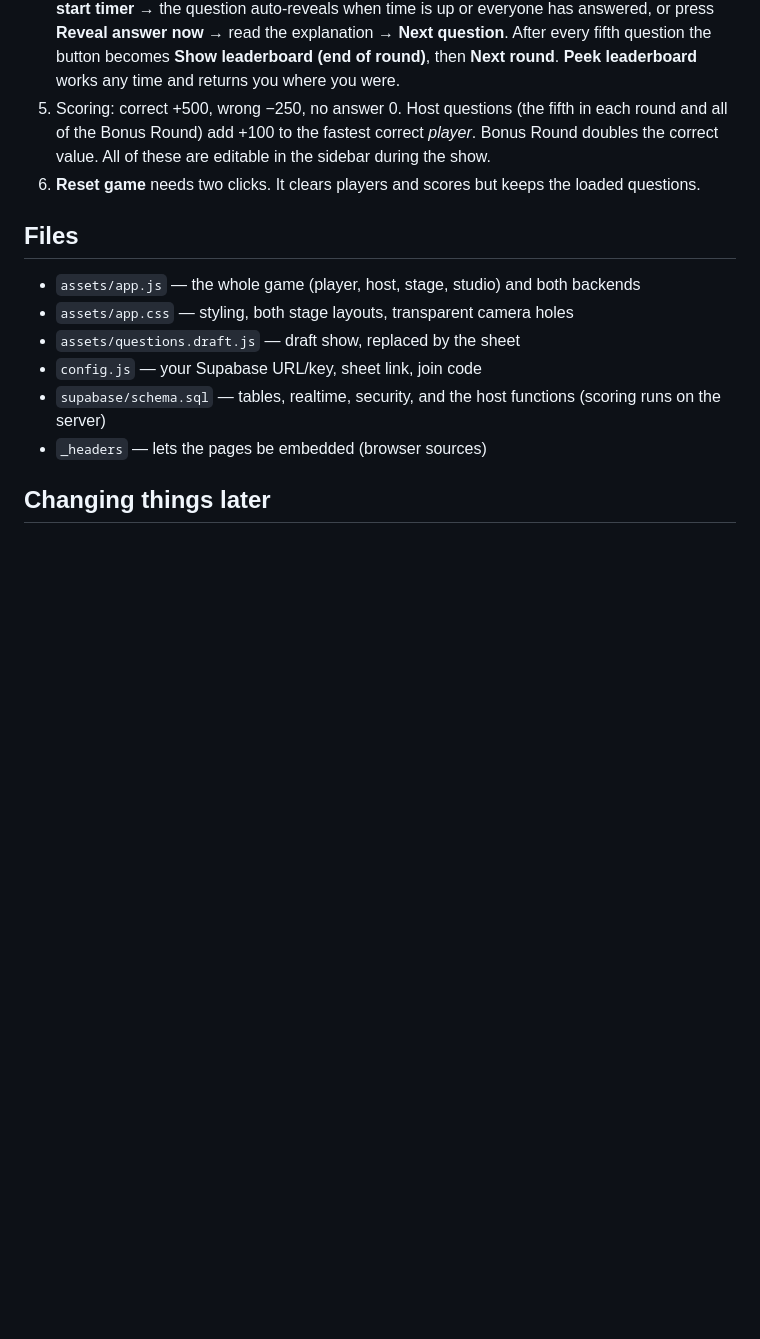
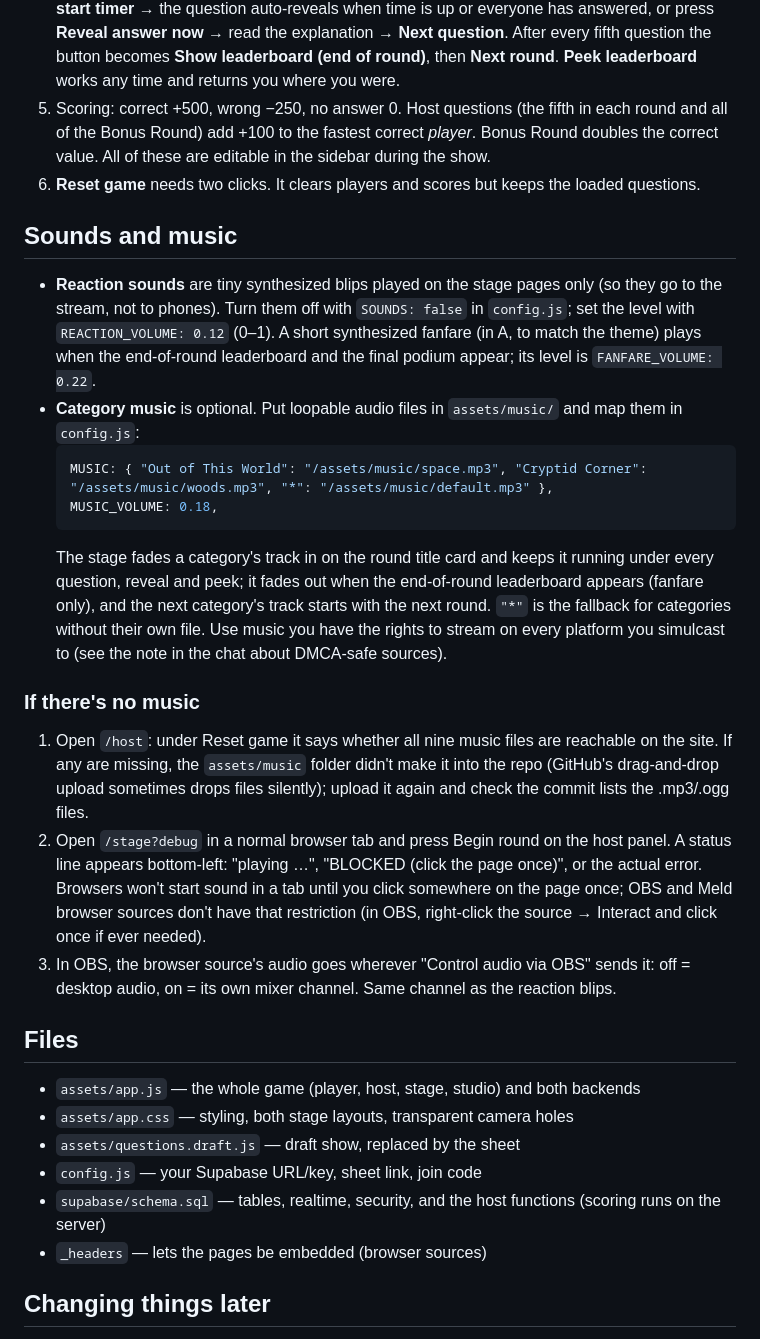
Before and after one commit to KiraLovey/liminalechoespod, a Markdown page: README.md, the part around the change. Rendered like a GitHub page; blank space fills up the shorter version.

````diff
--- a/README.md
+++ b/README.md
@@ -54,6 +54,20 @@ Until the sheet is ready, **Load draft set** loads the 45 auto-picked draft ques
 5. Scoring: correct +500, wrong −250, no answer 0. Host questions (the fifth in each round and all of the Bonus Round) add +100 to the fastest correct *player*. Bonus Round doubles the correct value. All of these are editable in the sidebar during the show.
 6. **Reset game** needs two clicks. It clears players and scores but keeps the loaded questions.
 
+## Sounds and music
+- **Reaction sounds** are tiny synthesized blips played on the stage pages only (so they go to the stream, not to phones). Turn them off with `SOUNDS: false` in `config.js`; set the level with `REACTION_VOLUME: 0.12` (0–1). A short synthesized fanfare (in A, to match the theme) plays when the end-of-round leaderboard and the final podium appear; its level is `FANFARE_VOLUME: 0.22`.
+- **Category music** is optional. Put loopable audio files in `assets/music/` and map them in `config.js`:
+  ```js
+  MUSIC: { "Out of This World": "/assets/music/space.mp3", "Cryptid Corner": "/assets/music/woods.mp3", "*": "/assets/music/default.mp3" },
+  MUSIC_VOLUME: 0.18,
+  ```
+  The stage fades a category's track in on the round title card and keeps it running under every question, reveal and peek; it fades out when the end-of-round leaderboard appears (fanfare only), and the next category's track starts with the next round. `"*"` is the fallback for categories without their own file. Use music you have the rights to stream on every platform you simulcast to (see the note in the chat about DMCA-safe sources).
+
+### If there's no music
+1. Open `/host`: under Reset game it says whether all nine music files are reachable on the site. If any are missing, the `assets/music` folder didn't make it into the repo (GitHub's drag-and-drop upload sometimes drops files silently); upload it again and check the commit lists the .mp3/.ogg files.
+2. Open `/stage?debug` in a normal browser tab and press Begin round on the host panel. A status line appears bottom-left: "playing …", "BLOCKED (click the page once)", or the actual error. Browsers won't start sound in a tab until you click somewhere on the page once; OBS and Meld browser sources don't have that restriction (in OBS, right-click the source → Interact and click once if ever needed).
+3. In OBS, the browser source's audio goes wherever "Control audio via OBS" sends it: off = desktop audio, on = its own mixer channel. Same channel as the reaction blips.
+
 ## Files
 - `assets/app.js` — the whole game (player, host, stage, studio) and both backends
 - `assets/app.css` — styling, both stage layouts, transparent camera holes
````
